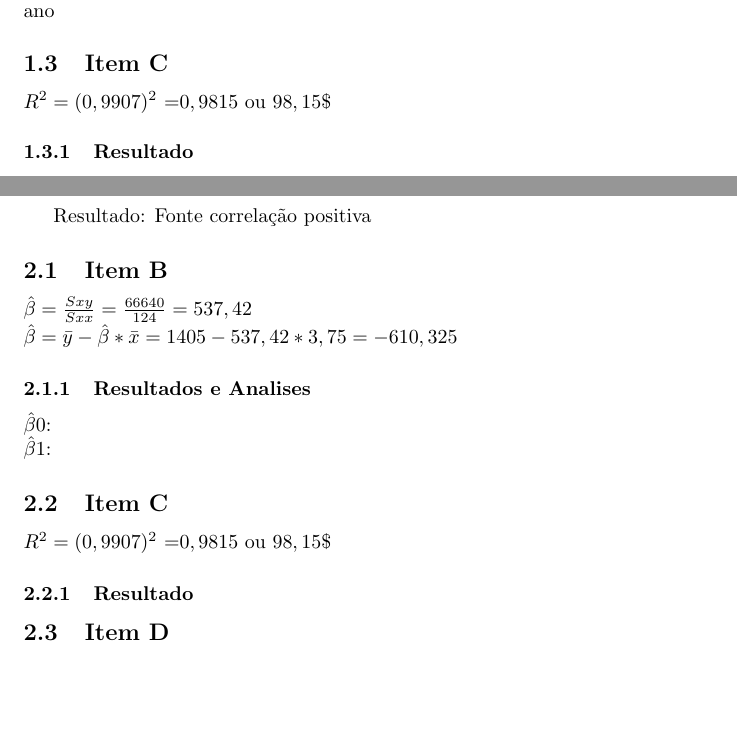
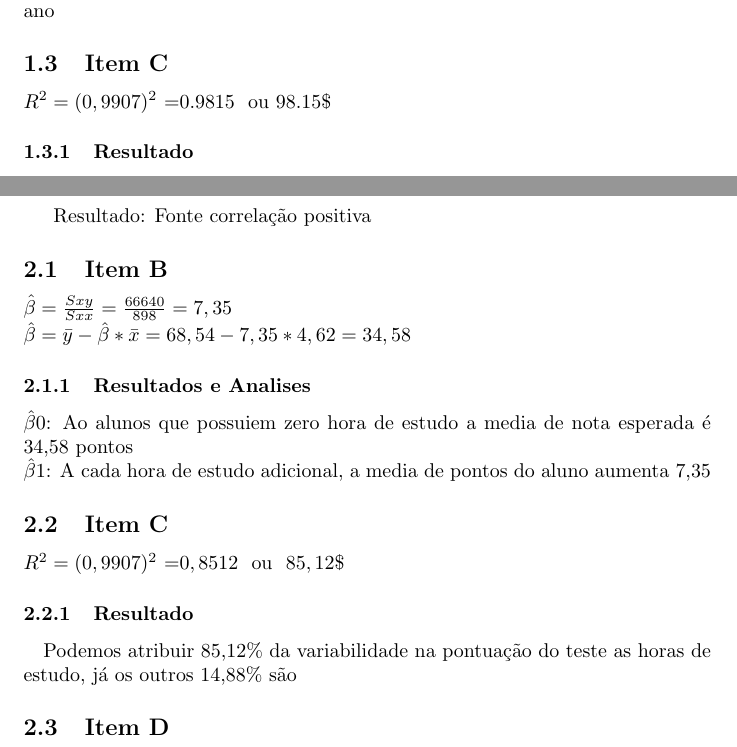
Before and after one commit to HomeniqueM/Lista-4, a LaTeX document (Main/main.tex): two parts of pages 2 and 3 of 5, joined at a grey line, cut so that both start at the same text, the shorter picture padded with empty space. Compiled offline with pdfLaTeX.

Commit message:
Questão 2 C

```diff
--- a/Main/main.tex
+++ b/Main/main.tex
@@ -83,7 +83,7 @@
     \subsection{Item C}
 
             \begin{flushleft}
-                $R^2 = (0,9907)^2$ =$0,9815$ ou $98,15\$$
+                $R^2 = (0,9907)^2$ =$0.9815 $  \ ou\  $ 98.15\$$
             \end{flushleft}
 
         \subsubsection{Resultado}
@@ -199,24 +199,26 @@
 
             \begin{flushleft}
 
-                $\hat{\beta} = \frac{Sxy}{Sxx} = \frac{66640}{124} = 537,42$
+                $\hat{\beta} = \frac{Sxy}{Sxx} = \frac{66640}{898} = 7,35$
 
-                $\hat{\beta} = \bar{y} - \hat{\beta} * \bar{x} = 1405 -537,42 * 3,75 = -610,325$
+                $\hat{\beta} = \bar{y} - \hat{\beta} * \bar{x} = 68,54-7,35* 4,62=34,58$
             \end{flushleft}
 
             \subsubsection{Resultados e Analises}
 
-            $\hat{\beta}0 $:  \\
-            $\hat{\beta}1 $:
+            $\hat{\beta}0 $: Ao alunos que possuiem zero hora de estudo
+                             a media de nota esperada é 34,58 pontos   \\
+            $\hat{\beta}1 $: A cada hora de estudo adicional, a media de pontos do aluno aumenta 7,35
 
     \subsection{Item C}
 
             \begin{flushleft}
-                $R^2 = (0,9907)^2$ =$0,9815$ ou $98,15\$$
+                $R^2 = (0,9907)^2$ =$0,8512$ \ ou \ $85,12\$$
             \end{flushleft}
 
             \subsubsection{Resultado}
-
+            \paragraph{}Podemos atribuir 85,12\% da variabilidade na pontuação do teste as horas de estudo,
+            já os outros 14,88\% são
 
     \subsection{Item D}
     %Formula
```
Also changed, not shown: Main/main.pdf, Main/main.tex (5 more changed lines).
